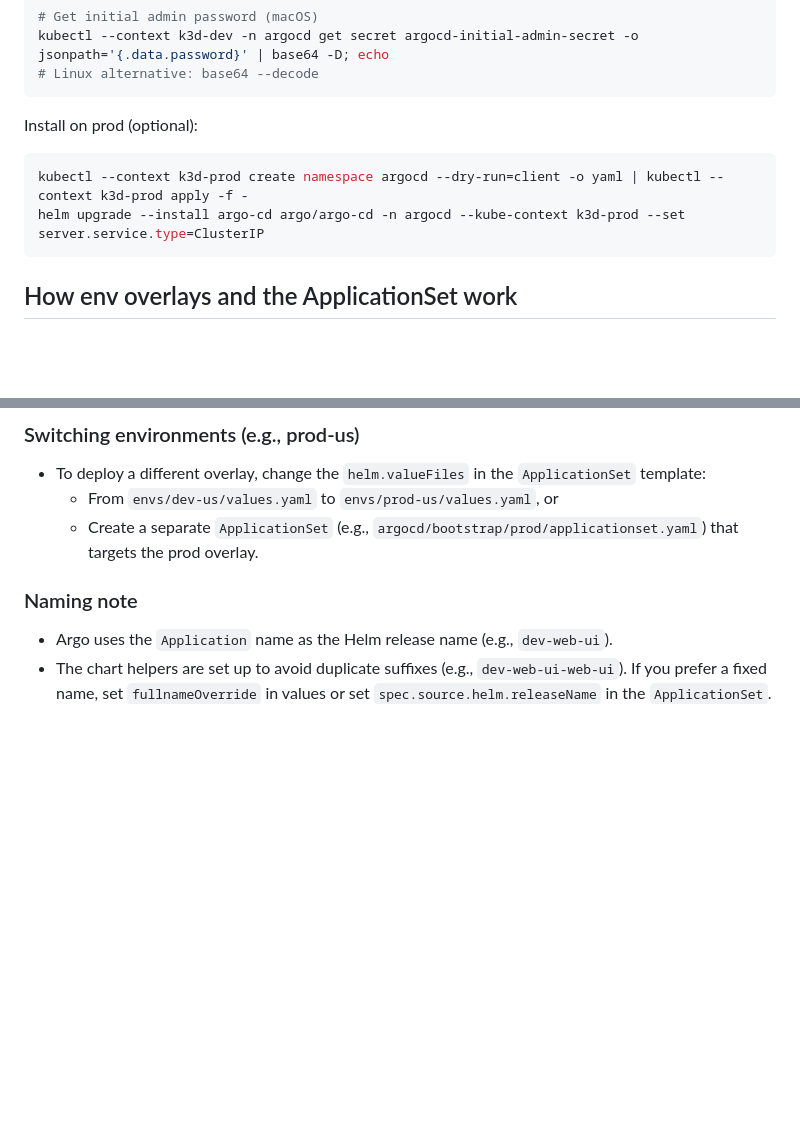
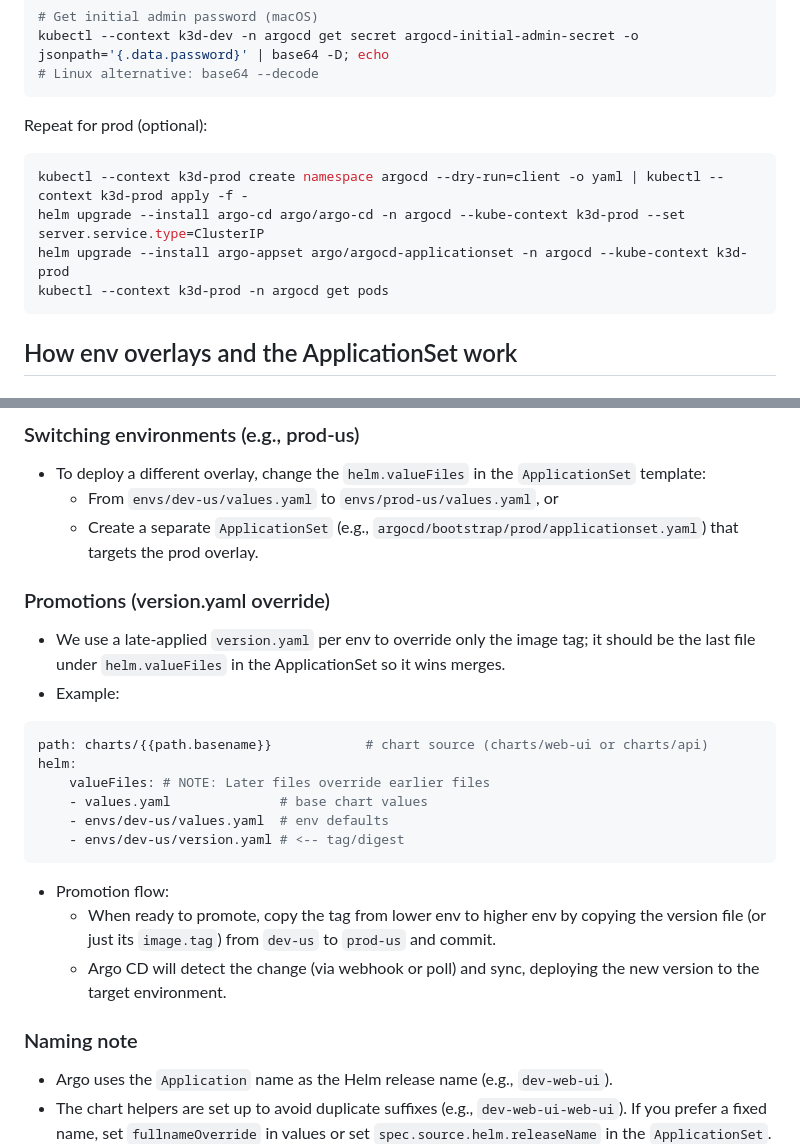
Before and after one commit to KylerLoucks/k8s-workshop-argo-platform, a Markdown page: README.md, 2 parts joined by grey strips. Rendered like a GitHub page; blank space fills up the shorter version.

Commit message:
docs: promotion strategy

````diff
--- a/README.md
+++ b/README.md
@@ -171,10 +96,12 @@ kubectl --context k3d-dev -n argocd get secret argocd-initial-admin-secret -o js
 # Linux alternative: base64 --decode
 ```
 
-Install on prod (optional):
+Repeat for prod (optional):
 ```bash
 kubectl --context k3d-prod create namespace argocd --dry-run=client -o yaml | kubectl --context k3d-prod apply -f -
 helm upgrade --install argo-cd argo/argo-cd -n argocd --kube-context k3d-prod --set server.service.type=ClusterIP
+helm upgrade --install argo-appset argo/argocd-applicationset -n argocd --kube-context k3d-prod
+kubectl --context k3d-prod -n argocd get pods
 ```
 
 ## How env overlays and the ApplicationSet work
@@ -198,6 +125,22 @@ helm upgrade --install argo-cd argo/argo-cd -n argocd --kube-context k3d-prod --
   - From `envs/dev-us/values.yaml` to `envs/prod-us/values.yaml`, or
   - Create a separate `ApplicationSet` (e.g., `argocd/bootstrap/prod/applicationset.yaml`) that targets the prod overlay.
 
+### Promotions (version.yaml override)
+- We use a late-applied `version.yaml` per env to override only the image tag; it should be the last file under `helm.valueFiles` in the ApplicationSet so it wins merges.
+- Example:
+```yaml
+path: charts/{{path.basename}}            # chart source (charts/web-ui or charts/api)
+helm:
+    valueFiles: # NOTE: Later files override earlier files
+    - values.yaml              # base chart values
+    - envs/dev-us/values.yaml  # env defaults
+    - envs/dev-us/version.yaml # <-- tag/digest
+```
+
+- Promotion flow:
+  - When ready to promote, copy the tag from lower env to higher env by copying the version file (or just its `image.tag`) from `dev-us` to `prod-us` and commit.
+  - Argo CD will detect the change (via webhook or poll) and sync, deploying the new version to the target environment.
+
 ### Naming note
 - Argo uses the `Application` name as the Helm release name (e.g., `dev-web-ui`).
 - The chart helpers are set up to avoid duplicate suffixes (e.g., `dev-web-ui-web-ui`). If you prefer a fixed name, set `fullnameOverride` in values or set `spec.source.helm.releaseName` in the `ApplicationSet`.
````
Also changed, not shown: other parts of README.md (+26 -101 lines).
